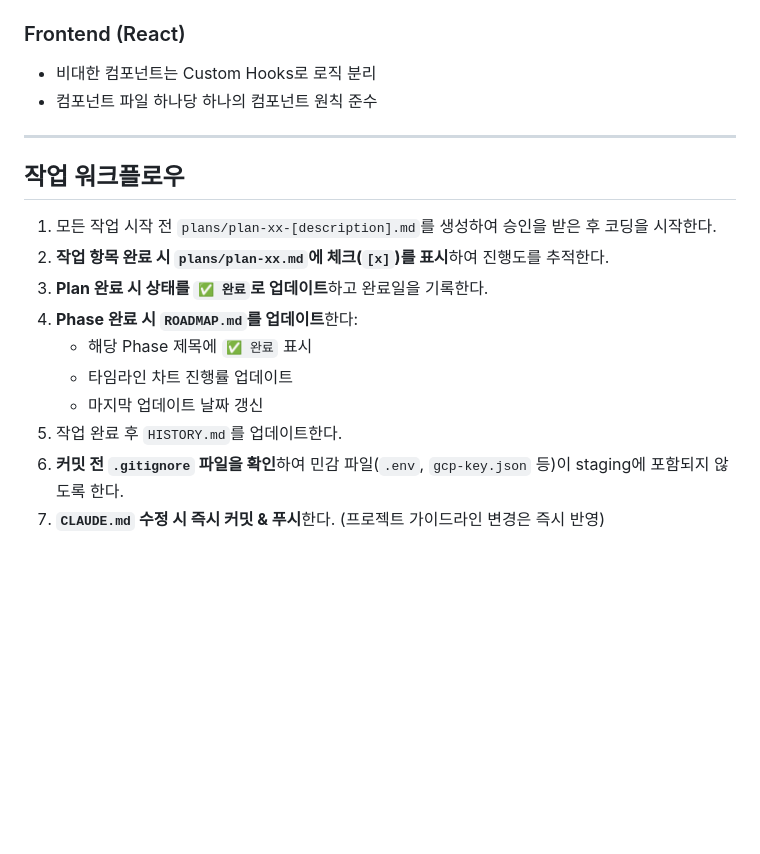
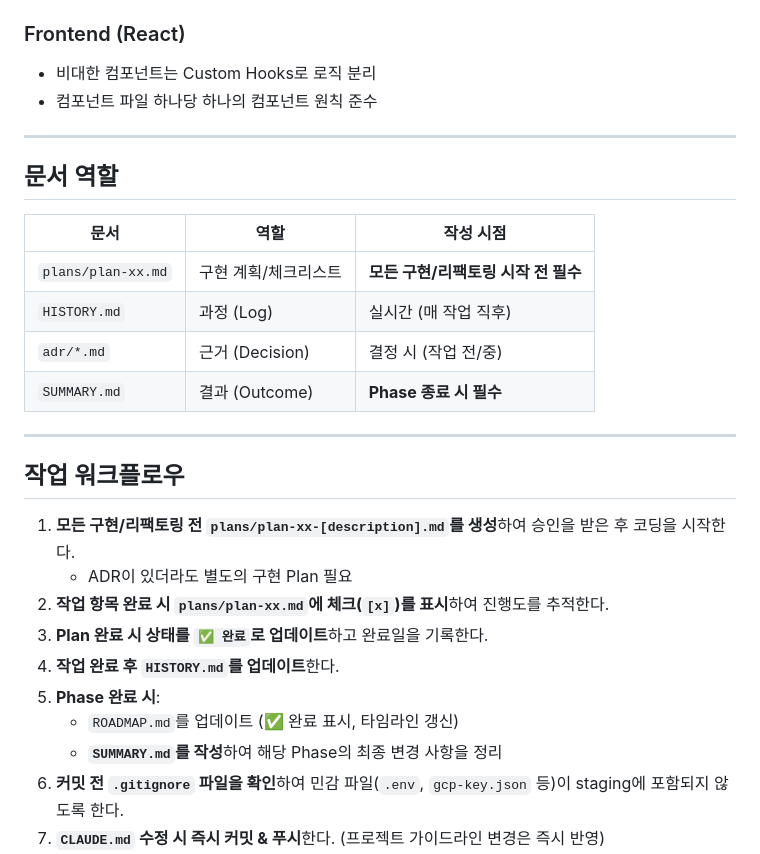
Before and after one commit to sonic8-8/my-with-pet, a Markdown page: CLAUDE.md, the part around the change. Drawn GitHub-style; blank space fills up the shorter version.

Commit message:
docs(claude): 문서 역할 및 워크플로우 규칙 업데이트
- 문서 역할 테이블 추가 (plan, HISTORY, adr, SUMMARY)
- 모든 구현/리팩토링 전 Plan 작성 필수 명시
- Phase 종료 시 SUMMARY.md 작성 규칙 추가

```diff
--- a/CLAUDE.md
+++ b/CLAUDE.md
@@ -29,16 +29,27 @@
 
 ---
 
+## 문서 역할
+
+| 문서 | 역할 | 작성 시점 |
+|------|------|---------|
+| `plans/plan-xx.md` | 구현 계획/체크리스트 | **모든 구현/리팩토링 시작 전 필수** |
+| `HISTORY.md` | 과정 (Log) | 실시간 (매 작업 직후) |
+| `adr/*.md` | 근거 (Decision) | 결정 시 (작업 전/중) |
+| `SUMMARY.md` | 결과 (Outcome) | **Phase 종료 시 필수** |
+
+---
+
 ## 작업 워크플로우
 
-1. 모든 작업 시작 전 `plans/plan-xx-[description].md`를 생성하여 승인을 받은 후 코딩을 시작한다.
+1. **모든 구현/리팩토링 전 `plans/plan-xx-[description].md`를 생성**하여 승인을 받은 후 코딩을 시작한다.
+   - ADR이 있더라도 별도의 구현 Plan 필요
 2. **작업 항목 완료 시 `plans/plan-xx.md`에 체크(`[x]`)를 표시**하여 진행도를 추적한다.
 3. **Plan 완료 시 상태를 `✅ 완료`로 업데이트**하고 완료일을 기록한다.
-4. **Phase 완료 시 `ROADMAP.md`를 업데이트**한다:
-   - 해당 Phase 제목에 `✅ 완료` 표시
-   - 타임라인 차트 진행률 업데이트
-   - 마지막 업데이트 날짜 갱신
-5. 작업 완료 후 `HISTORY.md`를 업데이트한다.
+4. **작업 완료 후 `HISTORY.md`를 업데이트**한다.
+5. **Phase 완료 시**:
+   - `ROADMAP.md`를 업데이트 (✅ 완료 표시, 타임라인 갱신)
+   - **`SUMMARY.md`를 작성**하여 해당 Phase의 최종 변경 사항을 정리
 6. **커밋 전 `.gitignore` 파일을 확인**하여 민감 파일(`.env`, `gcp-key.json` 등)이 staging에 포함되지 않도록 한다.
 7. **`CLAUDE.md` 수정 시 즉시 커밋 & 푸시**한다. (프로젝트 가이드라인 변경은 즉시 반영)
 8. **큰 단위 작업 완료 시 커밋 & 푸시**를 수행한다.
```
